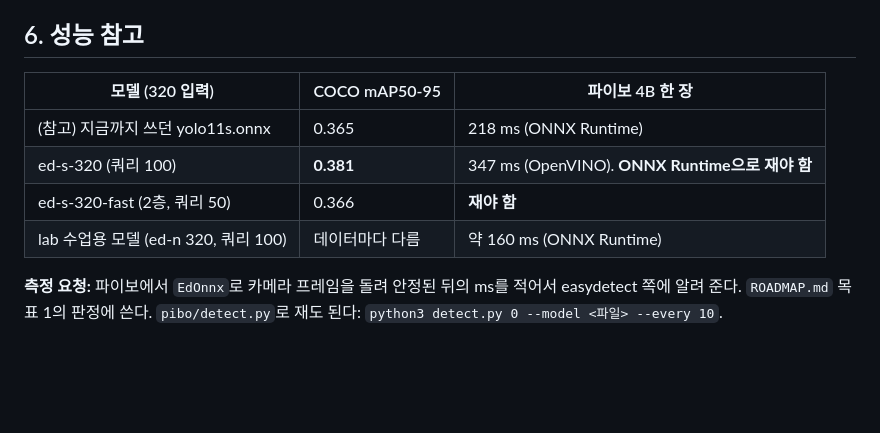
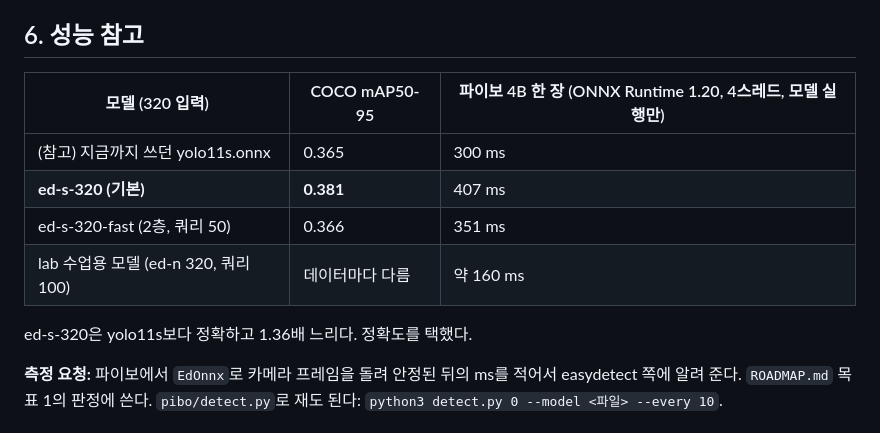
Before and after one commit to themakerrobot/easydetect-lab, a Markdown page: docs/pibo-integration.md, the part around the change. Rendered like a GitHub page; blank space fills up the shorter version.

Commit message:
Pibo guide: measured Pi timings

```diff
--- a/docs/pibo-integration.md
+++ b/docs/pibo-integration.md
@@ -95,12 +95,14 @@ conf와 iou는 클래스 쪽에서 정한다.
 
 ## 6. 성능 참고
 
-| 모델 (320 입력) | COCO mAP50-95 | 파이보 4B 한 장 |
+| 모델 (320 입력) | COCO mAP50-95 | 파이보 4B 한 장 (ONNX Runtime 1.20, 4스레드, 모델 실행만) |
 | --- | --- | --- |
-| (참고) 지금까지 쓰던 yolo11s.onnx | 0.365 | 218 ms (ONNX Runtime) |
-| ed-s-320 (쿼리 100) | **0.381** | 347 ms (OpenVINO). **ONNX Runtime으로 재야 함** |
-| ed-s-320-fast (2층, 쿼리 50) | 0.366 | **재야 함** |
-| lab 수업용 모델 (ed-n 320, 쿼리 100) | 데이터마다 다름 | 약 160 ms (ONNX Runtime) |
+| (참고) 지금까지 쓰던 yolo11s.onnx | 0.365 | 300 ms |
+| **ed-s-320 (기본)** | **0.381** | 407 ms |
+| ed-s-320-fast (2층, 쿼리 50) | 0.366 | 351 ms |
+| lab 수업용 모델 (ed-n 320, 쿼리 100) | 데이터마다 다름 | 약 160 ms |
+
+ed-s-320은 yolo11s보다 정확하고 1.36배 느리다. 정확도를 택했다.
 
 **측정 요청:** 파이보에서 `EdOnnx`로 카메라 프레임을 돌려 안정된 뒤의 ms를
 적어서 easydetect 쪽에 알려 준다. `ROADMAP.md` 목표 1의 판정에 쓴다.
```
